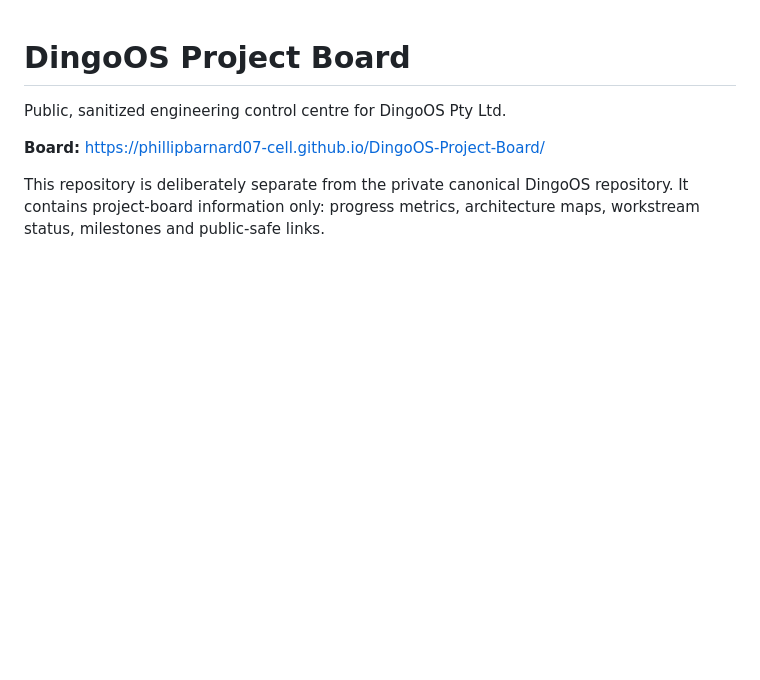
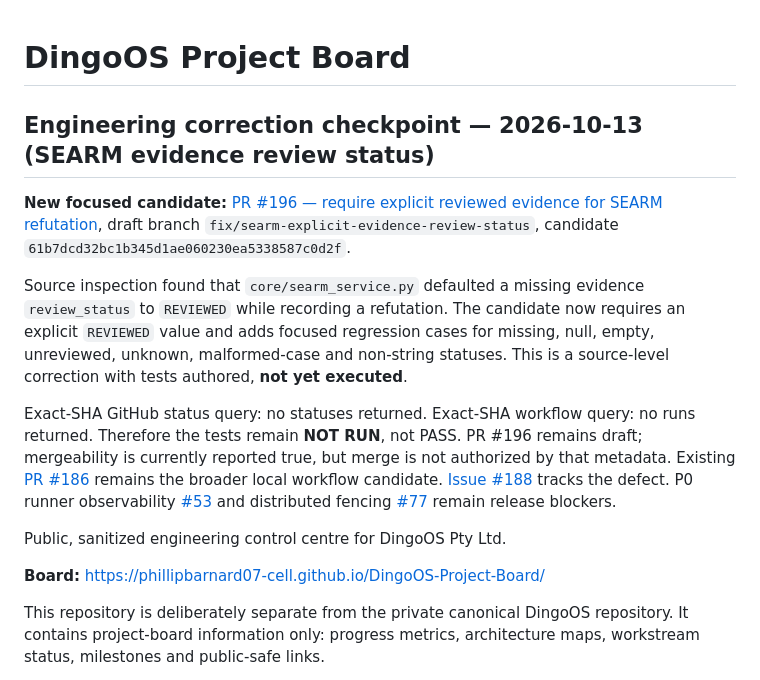
Before and after one commit to phillipbarnard07-cell/DingoOS-Project-Board, a Markdown page: README.md, the part around the change. Drawn GitHub-style; blank space fills up the shorter version.

Commit message:
docs(board): record SEARM review-status correction candidate

```diff
--- a/README.md
+++ b/README.md
@@ -1,4 +1,14 @@
 # DingoOS Project Board
+
+
+## Engineering correction checkpoint — 2026-10-13 (SEARM evidence review status)
+
+**New focused candidate:** [PR #196 — require explicit reviewed evidence for SEARM refutation](https://github.com/phillipbarnard07-cell/DingoOS/pull/196), draft branch `fix/searm-explicit-evidence-review-status`, candidate `61b7dcd32bc1b345d1ae060230ea5338587c0d2f`.
+
+Source inspection found that `core/searm_service.py` defaulted a missing evidence `review_status` to `REVIEWED` while recording a refutation. The candidate now requires an explicit `REVIEWED` value and adds focused regression cases for missing, null, empty, unreviewed, unknown, malformed-case and non-string statuses. This is a source-level correction with tests authored, **not yet executed**.
+
+Exact-SHA GitHub status query: no statuses returned. Exact-SHA workflow query: no runs returned. Therefore the tests remain **NOT RUN**, not PASS. PR #196 remains draft; mergeability is currently reported true, but merge is not authorized by that metadata. Existing [PR #186](https://github.com/phillipbarnard07-cell/DingoOS/pull/186) remains the broader local workflow candidate. [Issue #188](https://github.com/phillipbarnard07-cell/DingoOS/issues/188) tracks the defect. P0 runner observability [#53](https://github.com/phillipbarnard07-cell/DingoOS/issues/53) and distributed fencing [#77](https://github.com/phillipbarnard07-cell/DingoOS/issues/77) remain release blockers.
+
 
 Public, sanitized engineering control centre for DingoOS Pty Ltd.
 
```
